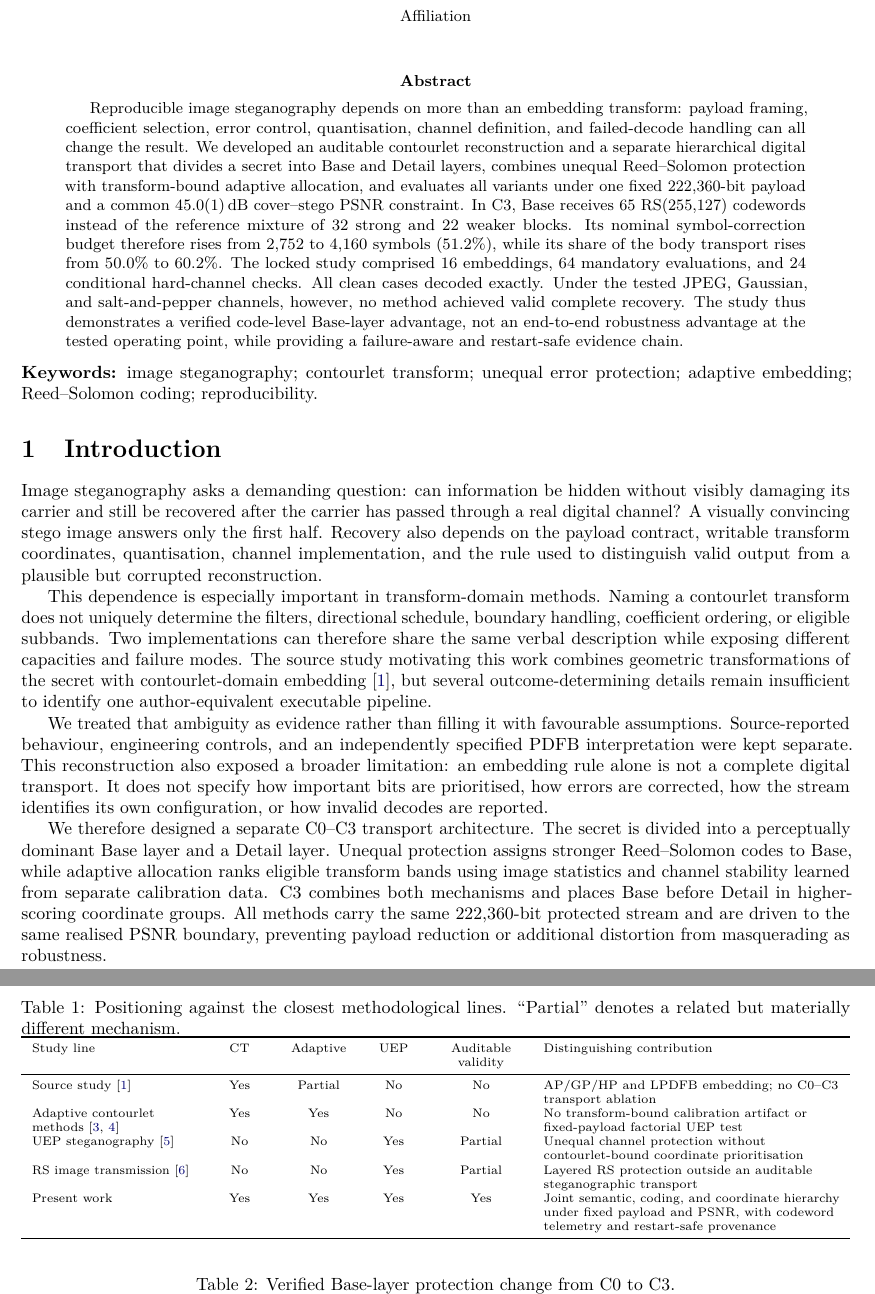
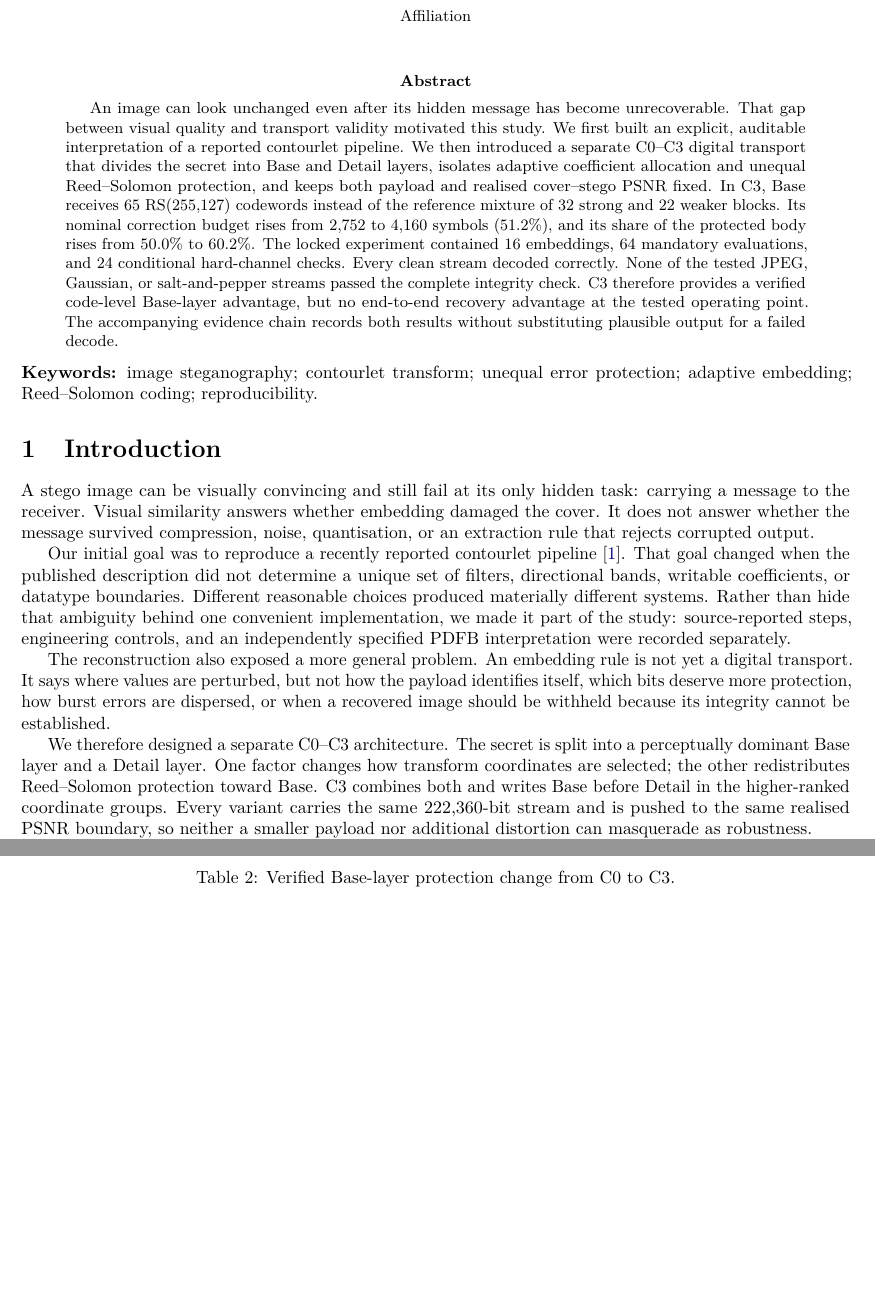
Before and after one commit to alirezaabbaszadeh/contourlet-steganography-repro, a LaTeX paper (manuscript.tex, which reads paper/01_frontmatter.tex): two parts of pages 1 and 3 of 7, joined at a grey line, cut so that both start at the same text, the shorter picture padded with empty space. Compiled offline with pdfLaTeX.

Commit message:
Rewrite front matter with human narrative

```diff
--- a/paper/01_frontmatter.tex
+++ b/paper/01_frontmatter.tex
@@ -1,16 +1,16 @@
 \begin{abstract}
-Reproducible image steganography depends on more than an embedding transform: payload framing, coefficient selection, error control, quantisation, channel definition, and failed-decode handling can all change the result. We developed an auditable contourlet reconstruction and a separate hierarchical digital transport that divides a secret into Base and Detail layers, combines unequal Reed--Solomon protection with transform-bound adaptive allocation, and evaluates all variants under one fixed 222,360-bit payload and a common \SI{45.0\pm0.1}{dB} cover--stego PSNR constraint. In C3, Base receives 65 RS(255,127) codewords instead of the reference mixture of 32 strong and 22 weaker blocks. Its nominal symbol-correction budget therefore rises from 2,752 to 4,160 symbols (51.2\%), while its share of the body transport rises from 50.0\% to 60.2\%. The locked study comprised 16 embeddings, 64 mandatory evaluations, and 24 conditional hard-channel checks. All clean cases decoded exactly. Under the tested JPEG, Gaussian, and salt-and-pepper channels, however, no method achieved valid complete recovery. The study thus demonstrates a verified code-level Base-layer advantage, not an end-to-end robustness advantage at the tested operating point, while providing a failure-aware and restart-safe evidence chain.
+An image can look unchanged even after its hidden message has become unrecoverable. That gap between visual quality and transport validity motivated this study. We first built an explicit, auditable interpretation of a reported contourlet pipeline. We then introduced a separate C0--C3 digital transport that divides the secret into Base and Detail layers, isolates adaptive coefficient allocation and unequal Reed--Solomon protection, and keeps both payload and realised cover--stego PSNR fixed. In C3, Base receives 65 RS(255,127) codewords instead of the reference mixture of 32 strong and 22 weaker blocks. Its nominal correction budget rises from 2,752 to 4,160 symbols (51.2\%), and its share of the protected body rises from 50.0\% to 60.2\%. The locked experiment contained 16 embeddings, 64 mandatory evaluations, and 24 conditional hard-channel checks. Every clean stream decoded correctly. None of the tested JPEG, Gaussian, or salt-and-pepper streams passed the complete integrity check. C3 therefore provides a verified code-level Base-layer advantage, but no end-to-end recovery advantage at the tested operating point. The accompanying evidence chain records both results without substituting plausible output for a failed decode.
 \end{abstract}
 
 \noindent\textbf{Keywords:} image steganography; contourlet transform; unequal error protection; adaptive embedding; Reed--Solomon coding; reproducibility.
 
 \section{Introduction}
 
-Image steganography asks a demanding question: can information be hidden without visibly damaging its carrier and still be recovered after the carrier has passed through a real digital channel? A visually convincing stego image answers only the first half. Recovery also depends on the payload contract, writable transform coordinates, quantisation, channel implementation, and the rule used to distinguish valid output from a plausible but corrupted reconstruction.
+A stego image can be visually convincing and still fail at its only hidden task: carrying a message to the receiver. Visual similarity answers whether embedding damaged the cover. It does not answer whether the message survived compression, noise, quantisation, or an extraction rule that rejects corrupted output.
 
-This dependence is especially important in transform-domain methods. Naming a contourlet transform does not uniquely determine the filters, directional schedule, boundary handling, coefficient ordering, or eligible subbands. Two implementations can therefore share the same verbal description while exposing different capacities and failure modes. The source study motivating this work combines geometric transformations of the secret with contourlet-domain embedding \citep{Kumar2026}, but several outcome-determining details remain insufficient to identify one author-equivalent executable pipeline.
+Our initial goal was to reproduce a recently reported contourlet pipeline \citep{Kumar2026}. That goal changed when the published description did not determine a unique set of filters, directional bands, writable coefficients, or datatype boundaries. Different reasonable choices produced materially different systems. Rather than hide that ambiguity behind one convenient implementation, we made it part of the study: source-reported steps, engineering controls, and an independently specified PDFB interpretation were recorded separately.
 
-We treated that ambiguity as evidence rather than filling it with favourable assumptions. Source-reported behaviour, engineering controls, and an independently specified PDFB interpretation were kept separate. This reconstruction also exposed a broader limitation: an embedding rule alone is not a complete digital transport. It does not specify how important bits are prioritised, how errors are corrected, how the stream identifies its own configuration, or how invalid decodes are reported.
+The reconstruction also exposed a more general problem. An embedding rule is not yet a digital transport. It says where values are perturbed, but not how the payload identifies itself, which bits deserve more protection, how burst errors are dispersed, or when a recovered image should be withheld because its integrity cannot be established.
 
-We therefore designed a separate C0--C3 transport architecture. The secret is divided into a perceptually dominant Base layer and a Detail layer. Unequal protection assigns stronger Reed--Solomon codes to Base, while adaptive allocation ranks eligible transform bands using image statistics and channel stability learned from separate calibration data. C3 combines both mechanisms and places Base before Detail in higher-scoring coordinate groups. All methods carry the same 222,360-bit protected stream and are driven to the same realised PSNR boundary, preventing payload reduction or additional distortion from masquerading as robustness.
+We therefore designed a separate C0--C3 architecture. The secret is split into a perceptually dominant Base layer and a Detail layer. One factor changes how transform coordinates are selected; the other redistributes Reed--Solomon protection toward Base. C3 combines both and writes Base before Detail in the higher-ranked coordinate groups. Every variant carries the same 222,360-bit stream and is pushed to the same realised PSNR boundary, so neither a smaller payload nor additional distortion can masquerade as robustness.
 
@@ -37,15 +37,10 @@ The novelty lies in their controlled integration: transform-bound calibration, j
 
 \begin{table*}[t]
 \centering
-\caption{Positioning against the closest methodological lines. ``Partial'' denotes a related but materially different mechanism.}
+\caption{Closest methodological lines and the gap addressed in this study.}
 \label{tab:novelty}
-\scriptsize
-\begin{tabularx}{\textwidth}{>{\raggedright\arraybackslash}p{0.19\textwidth}>{\centering\arraybackslash}p{0.07\textwidth}>{\centering\arraybackslash}p{0.07\textwidth}>{\centering\arraybackslash}p{0.06\textwidth}>{\centering\arraybackslash}p{0.10\textwidth}>{\raggedright\arraybackslash}X}
+\small
+\begin{tabularx}{\textwidth}{>{\raggedright\arraybackslash}p{0.25\textwidth}>{\raggedright\arraybackslash}p{0.31\textwidth}>{\raggedright\arraybackslash}X}
 \toprule
-Study line & CT & Adaptive & UEP & Auditable validity & Distinguishing contribution \\
+Literature line & What it established & Gap addressed here \\
 \midrule
-Source study \citep{Kumar2026} & Yes & Partial & No & No & AP/GP/HP and LPDFB embedding; no C0--C3 transport ablation \\
-Adaptive contourlet methods \citep{SajediJamzad2010,Fakhredanesh2013} & Yes & Yes & No & No & No transform-bound calibration artifact or fixed-payload factorial UEP test \\
-UEP steganography \citep{MaoQin2013} & No & No & Yes & Partial & Unequal channel protection without contourlet-bound coordinate prioritisation \\
-RS image transmission \citep{AlmawganiSalleh2011} & No & No & Yes & Partial & Layered RS protection outside an auditable steganographic transport \\
-Present work & Yes & Yes & Yes & Yes & Joint semantic, coding, and coordinate hierarchy under fixed payload and PSNR, with codeword telemetry and restart-safe provenance \\
```
Also changed, not shown: paper/01_frontmatter.tex (26 more changed lines).
